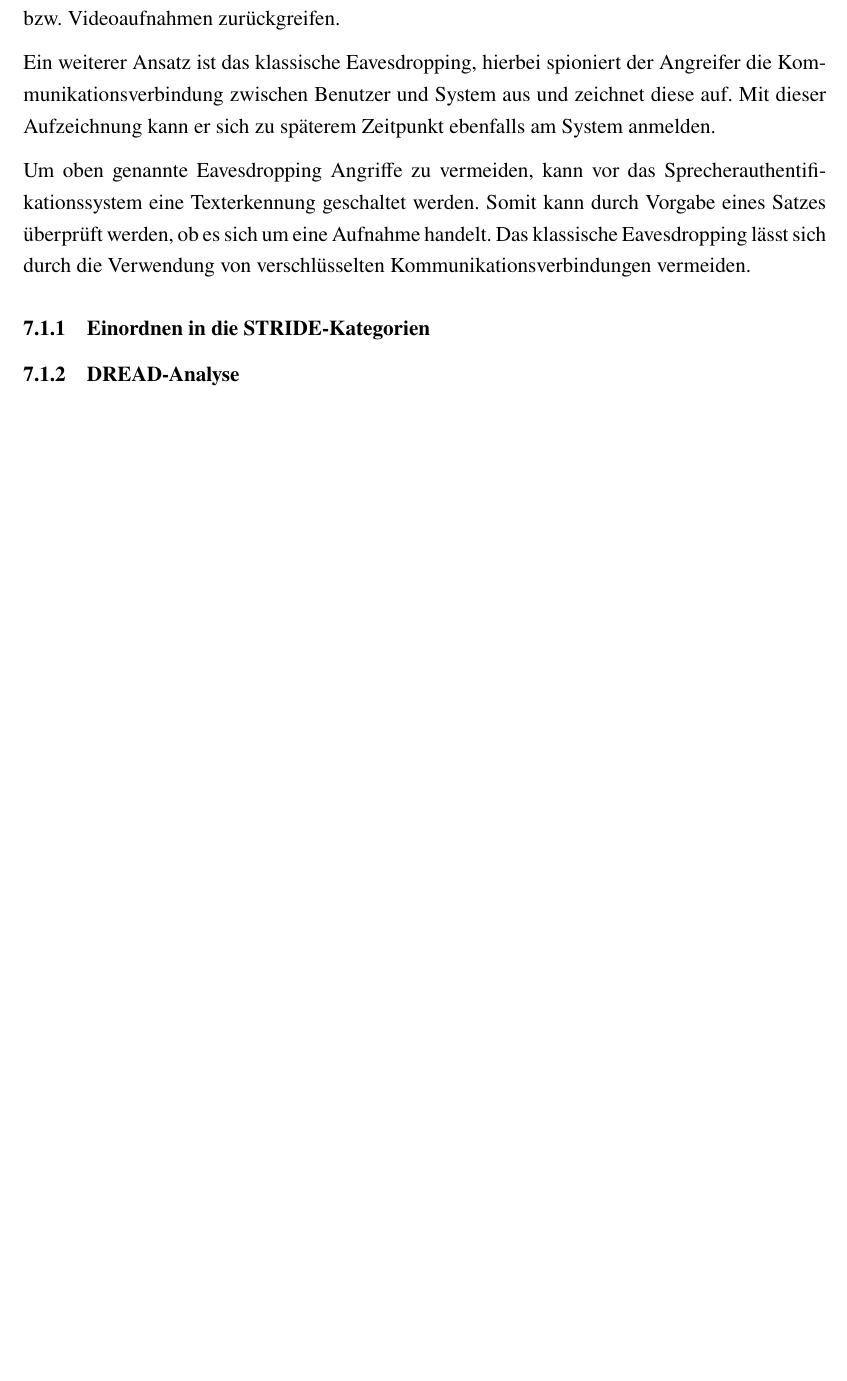
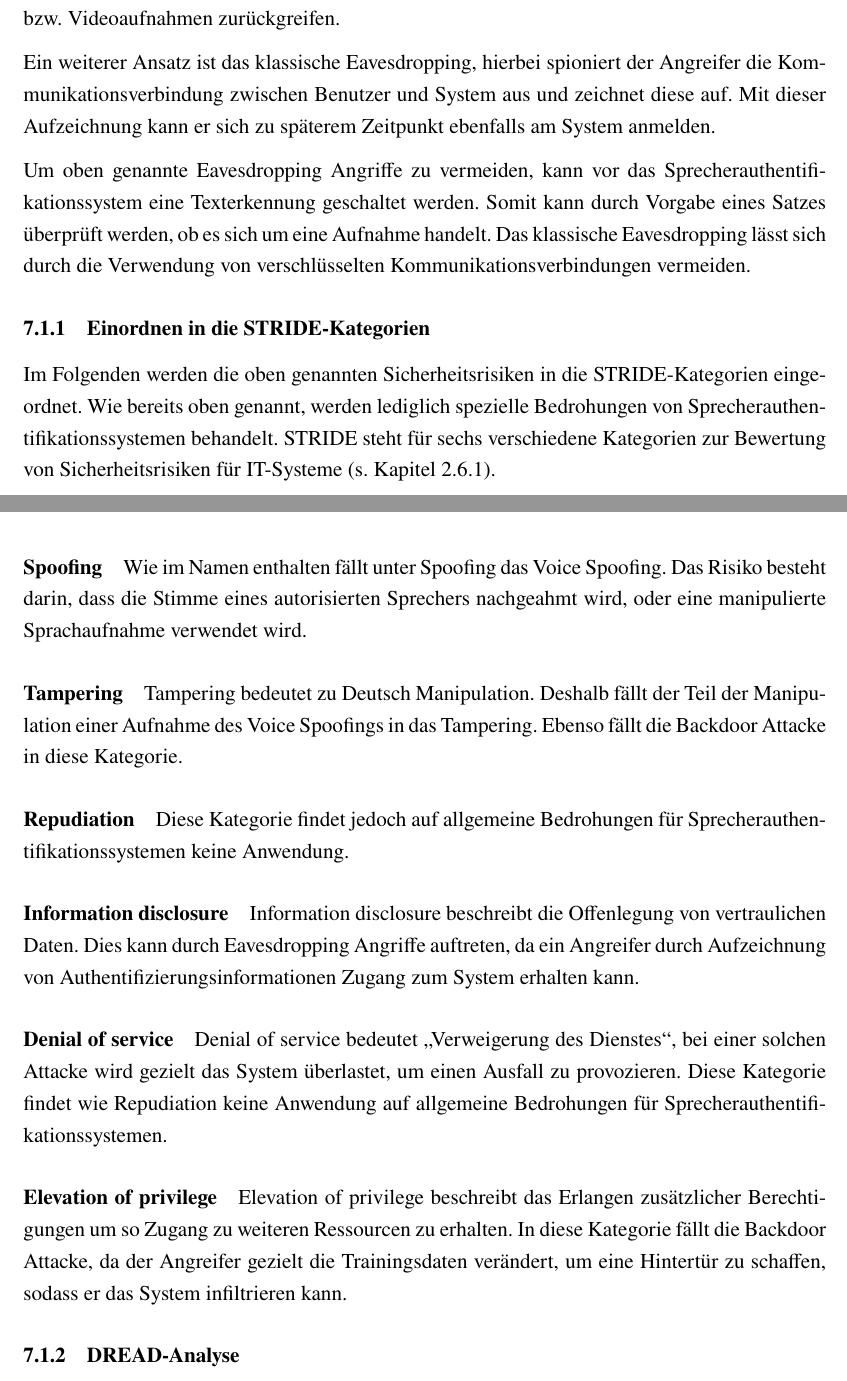
Before and after one commit to DHBW-FN-TIT20/user-authentication-using-voice-recognition, a LaTeX paper (latex/main.tex, which reads latex/chapter/Sicherheitsrisiken.tex): part of page 55 of 64 before the commit and two parts of pages 55 and 56 of 65 after it, the two joined at a grey line, cut so that both start at the same text, the shorter picture padded with empty space. Compiled offline with pdfLaTeX.

Commit message:
added stride

```diff
--- a/latex/chapter/Sicherheitsrisiken.tex
+++ b/latex/chapter/Sicherheitsrisiken.tex
@@ -54,8 +54,37 @@ Somit kann durch Vorgabe eines Satzes überprüft werden, ob es sich um eine Auf
 Das klassische Eavesdropping lässt sich durch die Verwendung von verschlüsselten Kommunikationsverbindungen vermeiden.
 
 \subsubsection{Einordnen in die STRIDE-Kategorien}
+% TODO Muss Mann das belegen was das ist?
+Im Folgenden werden die oben genannten Sicherheitsrisiken in die STRIDE-Kategorien eingeordnet.
+Wie bereits oben genannt, werden lediglich spezielle Bedrohungen von Sprecherauthentifikationssystemen behandelt.
+STRIDE steht für sechs verschiedene Kategorien zur Bewertung von Sicherheitsrisiken für IT-Systeme (s. Kapitel~\ref{sec:stride}).
+% textuell: Paragraph pro Kategorie
+\paragraph{Spoofing}
+Wie im Namen enthalten fällt unter Spoofing das Voice Spoofing.
+Das Risiko besteht darin, dass die Stimme eines autorisierten Sprechers nachgeahmt wird, oder eine manipulierte Sprachaufnahme verwendet wird.
 
-% textuell: Paragraph pro Kategorie
+\paragraph{Tampering}
+Tampering bedeutet zu Deutsch Manipulation.
+Deshalb fällt der Teil der Manipulation einer Aufnahme des Voice Spoofings in das Tampering.
+Ebenso fällt die Backdoor Attacke in diese Kategorie.
+
+\paragraph{Repudiation}
+% TODO was das
+Diese Kategorie findet jedoch auf allgemeine Bedrohungen für Sprecherauthentifikationssystemen keine Anwendung.
+
+\paragraph{Information disclosure}
+Information disclosure beschreibt die Offenlegung von vertraulichen Daten.
+Dies kann durch Eavesdropping Angriffe auftreten, da ein Angreifer durch Aufzeichnung von Authentifizierungsinformationen Zugang zum System erhalten kann.
+
+\paragraph{Denial of service}
+Denial of service bedeutet \gqq{Verweigerung des Dienstes}, bei einer solchen Attacke wird gezielt das System überlastet, um einen Ausfall zu provozieren.
+Diese Kategorie findet wie Repudiation keine Anwendung auf allgemeine Bedrohungen für Sprecherauthentifikationssystemen.
+
+\paragraph{Elevation of privilege}
+Elevation of privilege beschreibt das Erlangen zusätzlicher Berechtigungen um so Zugang zu weiteren Ressourcen zu erhalten.
+In diese Kategorie fällt die Backdoor Attacke, da der Angreifer gezielt die Trainingsdaten verändert, um eine Hintertür zu schaffen, sodass er das System infiltrieren kann.
+
+
 
 \subsubsection{DREAD-Analyse}
 
```
Also changed, not shown: latex/chapter/Grundlagen.tex (+1 -1 lines).
